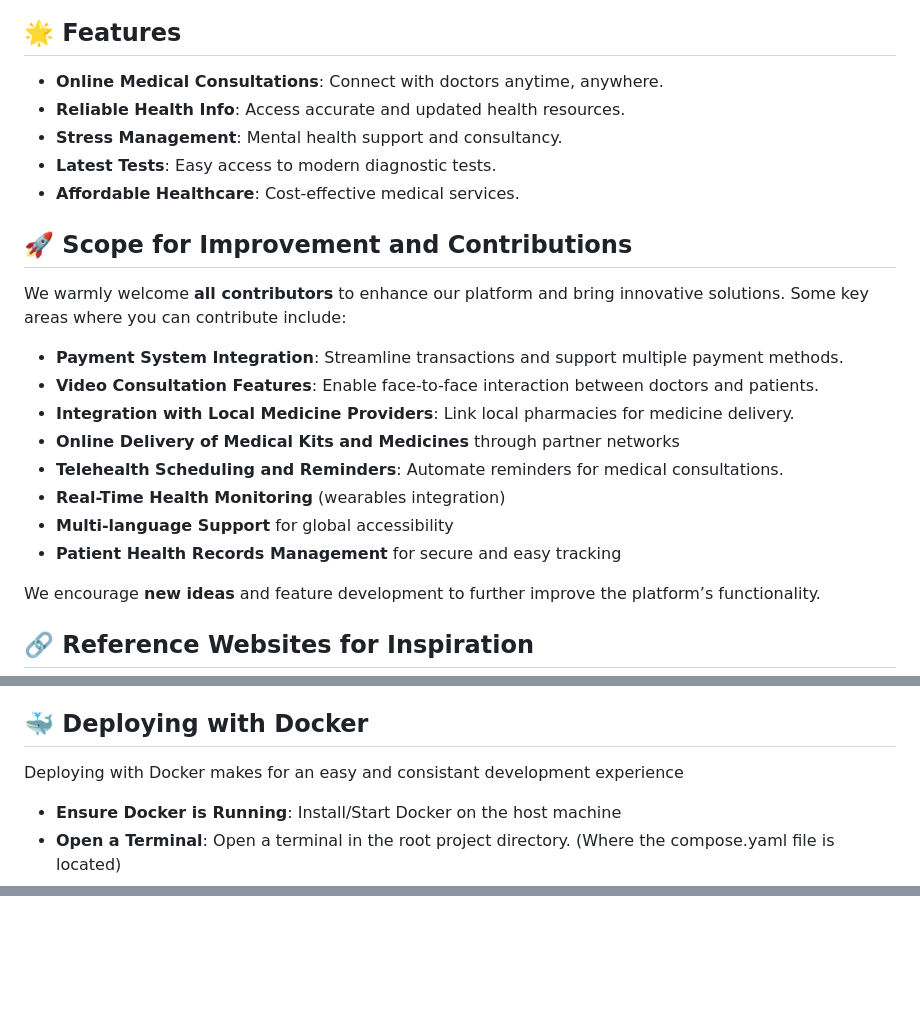
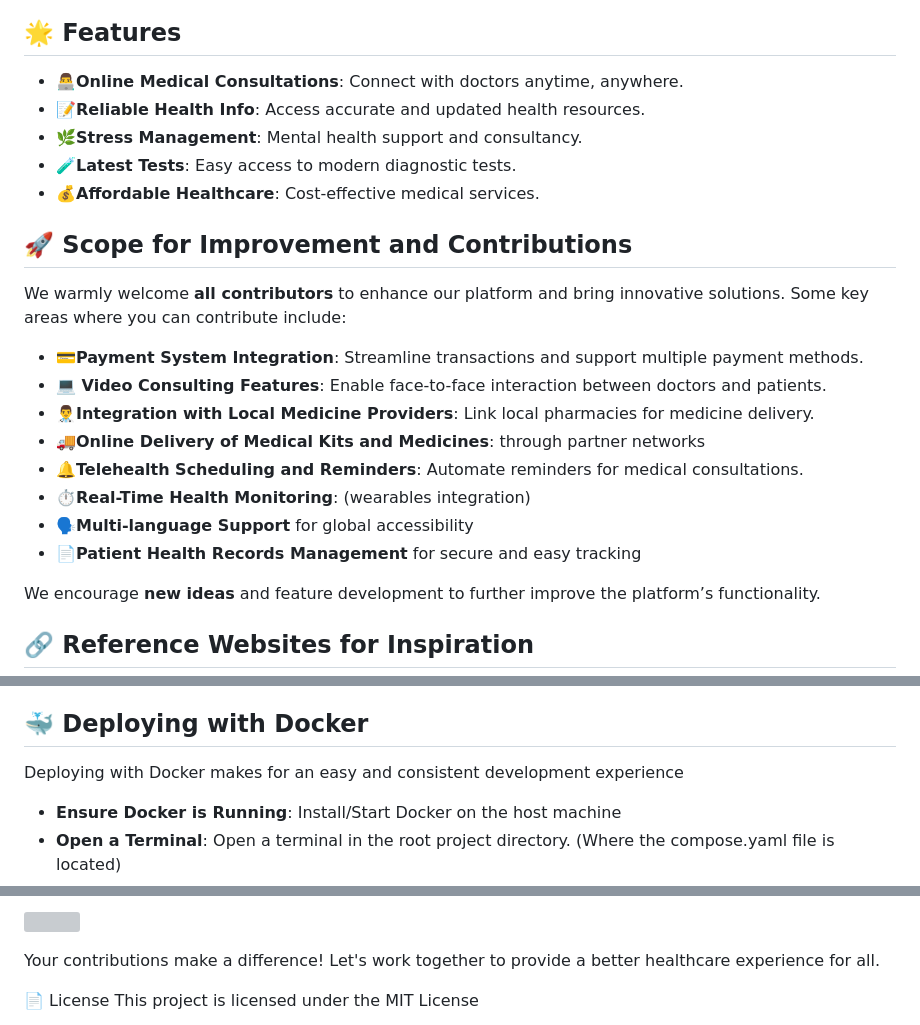
Before and after one commit to tushargupta1504/Medical-Website, a Markdown page: Readme.md, 3 parts joined by grey strips. Rendered like a GitHub page; blank space fills up the shorter version; grey boxes are pictures that could not be loaded.

Commit message:
improve readme

```diff
--- a/Readme.md
+++ b/Readme.md
@@ -5,23 +44,25 @@ Our platform revolutionizes healthcare by offering **online medical consultation
 ## 🌟 Features
 
-- **Online Medical Consultations**: Connect with doctors anytime, anywhere.
-- **Reliable Health Info**: Access accurate and updated health resources.
-- **Stress Management**: Mental health support and consultancy.
-- **Latest Tests**: Easy access to modern diagnostic tests.
-- **Affordable Healthcare**: Cost-effective medical services.
+- **👨‍💻Online Medical Consultations**: Connect with doctors anytime, anywhere.
+- **📝Reliable Health Info**: Access accurate and updated health resources.
+- **🌿Stress Management**: Mental health support and consultancy.
+- **🧪Latest Tests**: Easy access to modern diagnostic tests.
+- **💰Affordable Healthcare**: Cost-effective medical services.
+
+
 
 
 ## 🚀 Scope for Improvement and Contributions
 We warmly welcome **all contributors** to enhance our platform and bring innovative solutions. Some key areas where you can contribute include:
 
-- **Payment System Integration**: Streamline transactions and support multiple payment methods.
-- **Video Consultation Features**: Enable face-to-face interaction between doctors and patients.
-- **Integration with Local Medicine Providers**: Link local pharmacies for medicine delivery.
-- **Online Delivery of Medical Kits and Medicines** through partner networks
-- **Telehealth Scheduling and Reminders**: Automate reminders for medical consultations.
-- **Real-Time Health Monitoring** (wearables integration)
-- **Multi-language Support** for global accessibility
-- **Patient Health Records Management** for secure and easy tracking
+- **💳Payment System Integration**:  Streamline transactions and support multiple payment methods.
+- **💻 Video Consulting Features**: Enable face-to-face interaction between doctors and patients.
+- **👨‍⚕️Integration with Local Medicine Providers**: Link local pharmacies for medicine delivery.
+- **🚚Online Delivery of Medical Kits and Medicines**: through partner networks
+- **🔔Telehealth Scheduling and Reminders**: Automate reminders for medical consultations.
+- **⏱️Real-Time Health Monitoring**: (wearables integration)
+- **🗣️Multi-language Support** for global accessibility
+- **📄Patient Health Records Management** for secure and easy tracking
 
 We encourage **new ideas** and feature development to further improve the platform’s functionality.
 
@@ -35,7 +76,7 @@ For additional reference on best practices and features, you can explore the web
 5. [Fortis Healthcare, India](https://www.fortishealthcare.com)
 
 ## 🐳 Deploying with Docker
-Deploying with Docker makes for an easy and consistant development experience
+Deploying with Docker makes for an easy and consistent development experience
 
 - **Ensure Docker is Running**: Install/Start Docker on the host machine
 - **Open a Terminal**: Open a terminal in the root project directory. (Where the compose.yaml file is located)
@@ -60,0 +177,6 @@ Your contributions make a difference! Let's work together to provide a better he
+<a href="https://github.com/tushargupta1504/Medical-Website/graphs/contributors"> <img src="https://contrib.rocks/image?repo=tushargupta1504/Medical-Website" /> </a>
+
+Your contributions make a difference! Let's work together to provide a better healthcare experience for all.
+
+📄 License
+This project is licensed under the MIT License
```
Also changed, not shown: other parts of Readme.md (+115 -1 lines).
